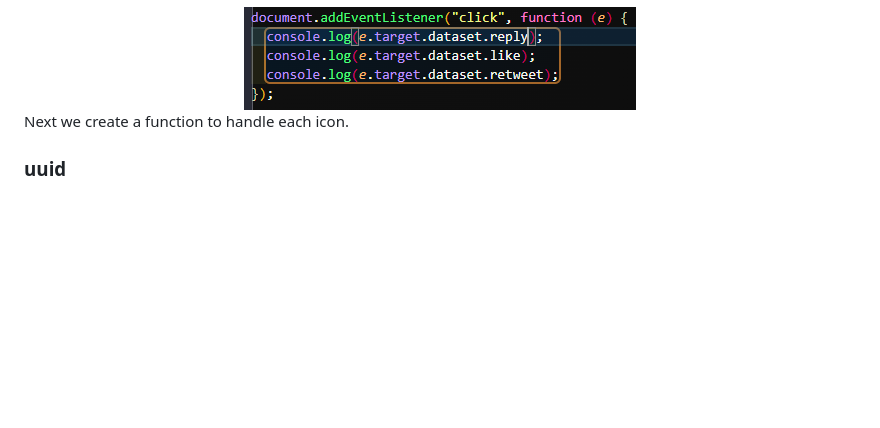
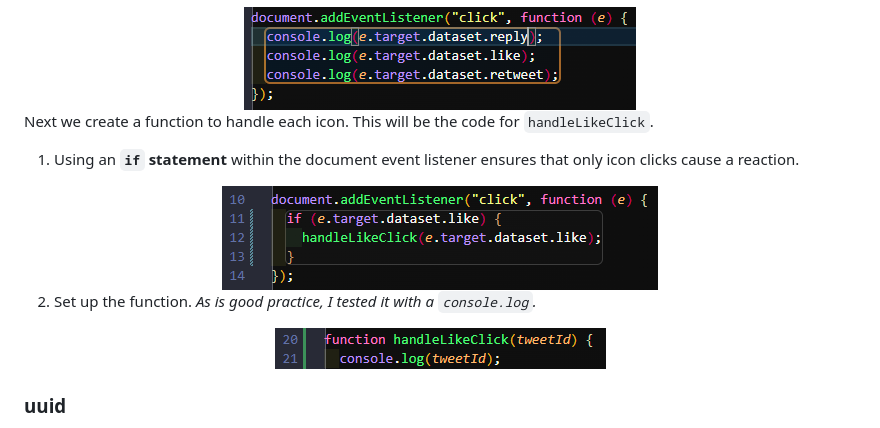
Before and after one commit to JoleneKearse/twitter-clone, a Markdown page: README.md, the part around the change printed below. Drawn GitHub-style; pictures changed too: screenshots/code-event-listener-like.png (added), screenshots/code-like-func1.png (added); blank space fills up the shorter version.

Commit message:
accessed the like clicks part 1

```diff
--- a/README.md
+++ b/README.md
@@ -81,7 +81,15 @@ Now we can click on each icon and get that tweet's uuid.
 
 <div align="center"><img src="./screenshots/code-dataset-consoles.png" alt="script tag with type of module and src"></div>
 
-Next we create a function to handle each icon.
+Next we create a function to handle each icon. This will be the code for `handleLikeClick`.
+
+1. Using an **`if` statement** within the document event listener ensures that only icon clicks cause a reaction.
+
+<div align="center"><img src="./screenshots/code-event-listener-like.png" alt="script tag with type of module and src"></div>
+
+2. Set up the function. _As is good practice, I tested it with a `console.log`._
+
+<div align="center"><img src="./screenshots/code-like-func1.png" alt="script tag with type of module and src"></div>
 
 ### uuid
 
```
Also changed, not shown: other parts of README.md (+1 -1 lines), 1 other file.
